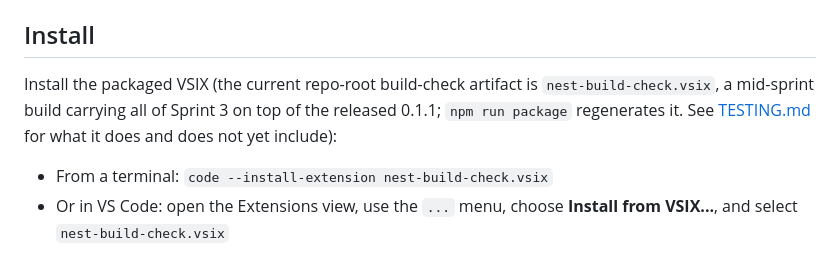
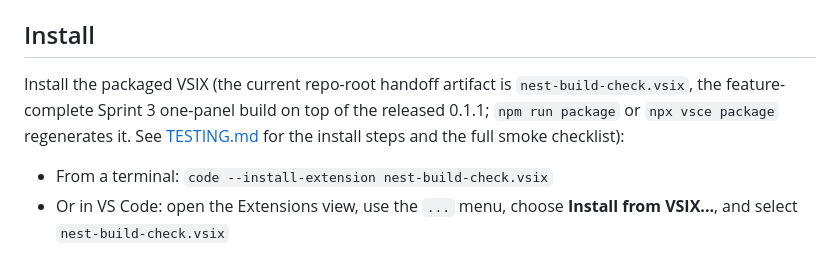
Before and after one commit to jakemismas/claude-code-nest, a Markdown page: README.md, the part around the change. Rendered like a GitHub page.

```diff
--- a/README.md
+++ b/README.md
@@ -61,10 +61,10 @@ best-effort, last-writer-wins basis, with a JSON export as the authoritative bac
 
 ## Install
 
-Install the packaged VSIX (the current repo-root build-check artifact is
-`nest-build-check.vsix`, a mid-sprint build carrying all of Sprint 3 on top of the
-released 0.1.1; `npm run package` regenerates it. See [TESTING.md](./TESTING.md)
-for what it does and does not yet include):
+Install the packaged VSIX (the current repo-root handoff artifact is
+`nest-build-check.vsix`, the feature-complete Sprint 3 one-panel build on top of the
+released 0.1.1; `npm run package` or `npx vsce package` regenerates it. See
+[TESTING.md](./TESTING.md) for the install steps and the full smoke checklist):
 
 - From a terminal: `code --install-extension nest-build-check.vsix`
 - Or in VS Code: open the Extensions view, use the `...` menu, choose **Install
```
Also changed, not shown: CHANGELOG.md (+13 -11 lines), TESTING.md (+17 -13 lines).
